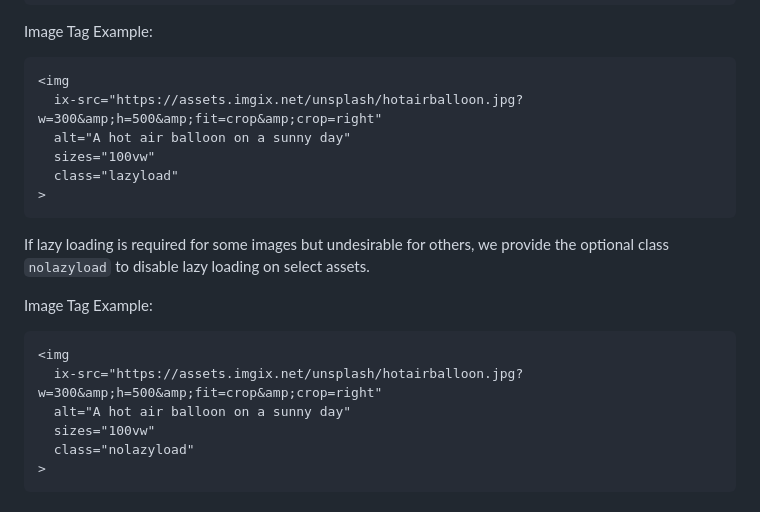
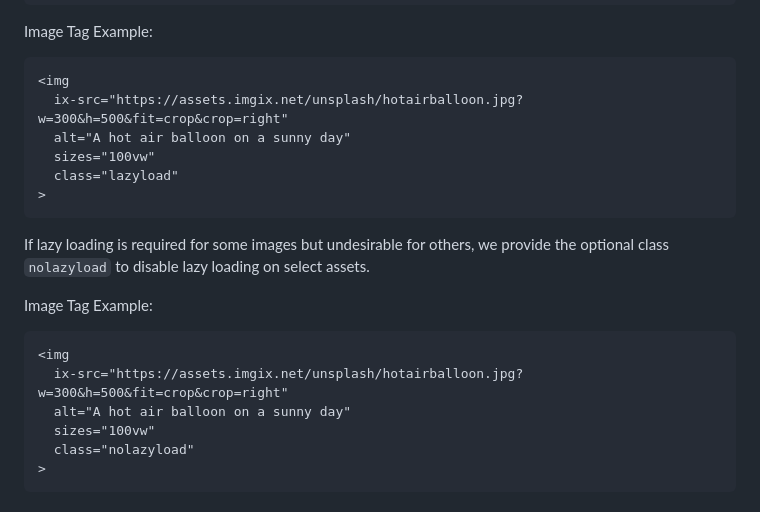
Before and after one commit to imgix/imgix.js, a Markdown page: README.md, the part around the change printed below. Rendered like a GitHub page.

````diff
--- a/README.md
+++ b/README.md
@@ -310,7 +310,7 @@ Image Tag Example:
 
 ``` html
 <img
-  ix-src="https://assets.imgix.net/unsplash/hotairballoon.jpg?w=300&amp;h=500&amp;fit=crop&amp;crop=right"
+  ix-src="https://assets.imgix.net/unsplash/hotairballoon.jpg?w=300&h=500&fit=crop&crop=right"
   alt="A hot air balloon on a sunny day"
   sizes="100vw"
   class="lazyload"
@@ -323,7 +323,7 @@ Image Tag Example:
 
 ``` html
 <img
-  ix-src="https://assets.imgix.net/unsplash/hotairballoon.jpg?w=300&amp;h=500&amp;fit=crop&amp;crop=right"
+  ix-src="https://assets.imgix.net/unsplash/hotairballoon.jpg?w=300&h=500&fit=crop&crop=right"
   alt="A hot air balloon on a sunny day"
   sizes="100vw"
   class="nolazyload"
````
Also changed, not shown: other parts of README.md (+12 -12 lines).
